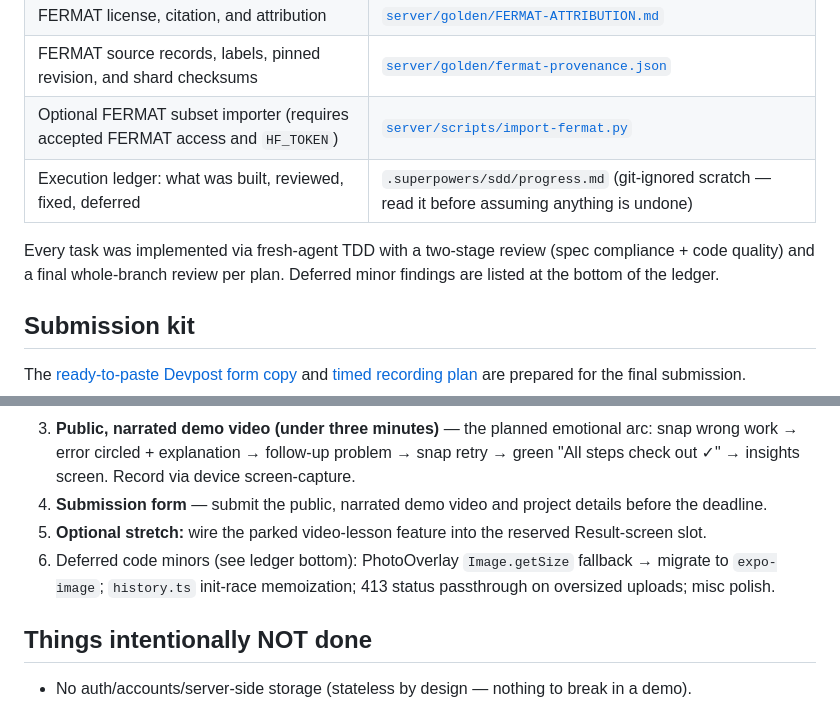
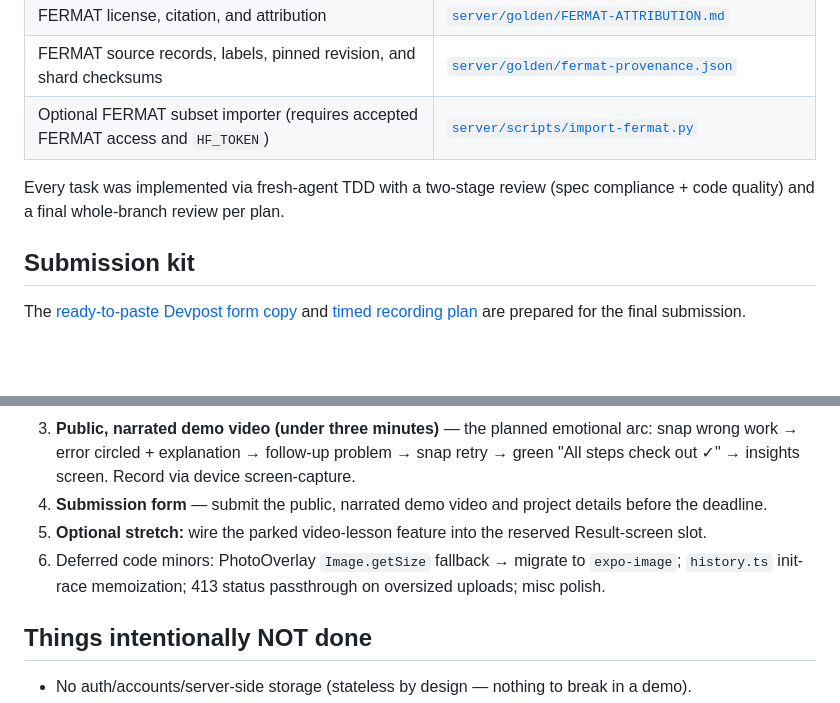
Before and after one commit to Johaan-Mannanal/snap-a-mistake, a Markdown page: README.md, 2 parts joined by grey strips. GitHub-like rendering; blank space fills up the shorter version.

Commit message:
docs: close submission review findings

```diff
--- a/README.md
+++ b/README.md
@@ -54,9 +54,8 @@ Key decisions made during that workflow:
 | FERMAT license, citation, and attribution | [`server/golden/FERMAT-ATTRIBUTION.md`](server/golden/FERMAT-ATTRIBUTION.md) |
 | FERMAT source records, labels, pinned revision, and shard checksums | [`server/golden/fermat-provenance.json`](server/golden/fermat-provenance.json) |
 | Optional FERMAT subset importer (requires accepted FERMAT access and `HF_TOKEN`) | [`server/scripts/import-fermat.py`](server/scripts/import-fermat.py) |
-| Execution ledger: what was built, reviewed, fixed, deferred | `.superpowers/sdd/progress.md` (git-ignored scratch — read it before assuming anything is undone) |
 
-Every task was implemented via fresh-agent TDD with a two-stage review (spec compliance + code quality) and a final whole-branch review per plan. Deferred minor findings are listed at the bottom of the ledger.
+Every task was implemented via fresh-agent TDD with a two-stage review (spec compliance + code quality) and a final whole-branch review per plan.
 
 ## Submission kit
 
@@ -118,7 +117,7 @@ needed for the importer tests.
 3. **Public, narrated demo video (under three minutes)** — the planned emotional arc: snap wrong work → error circled + explanation → follow-up problem → snap retry → green "All steps check out ✓" → insights screen. Record via device screen-capture.
 4. **Submission form** — submit the public, narrated demo video and project details before the deadline.
 5. **Optional stretch:** wire the parked video-lesson feature into the reserved Result-screen slot.
-6. Deferred code minors (see ledger bottom): PhotoOverlay `Image.getSize` fallback → migrate to `expo-image`; `history.ts` init-race memoization; 413 status passthrough on oversized uploads; misc polish.
+6. Deferred code minors: PhotoOverlay `Image.getSize` fallback → migrate to `expo-image`; `history.ts` init-race memoization; 413 status passthrough on oversized uploads; misc polish.
 
 ## Things intentionally NOT done
 
```
